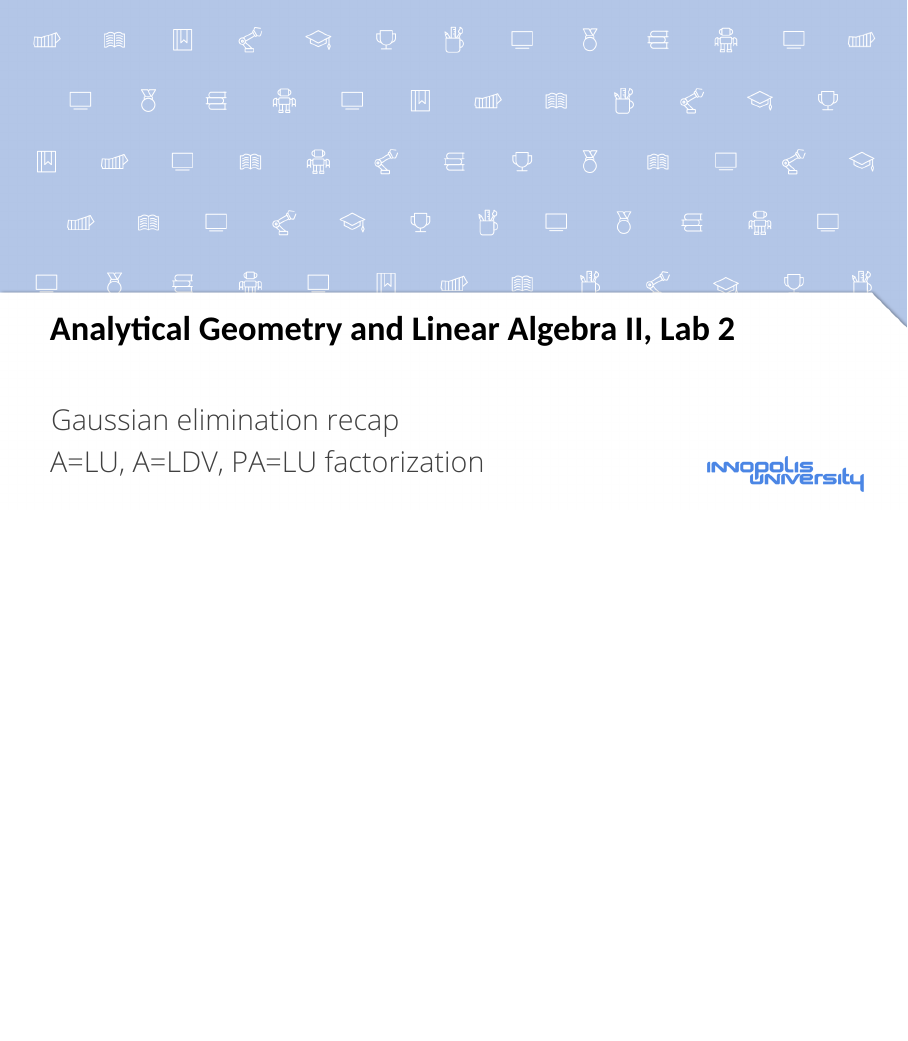
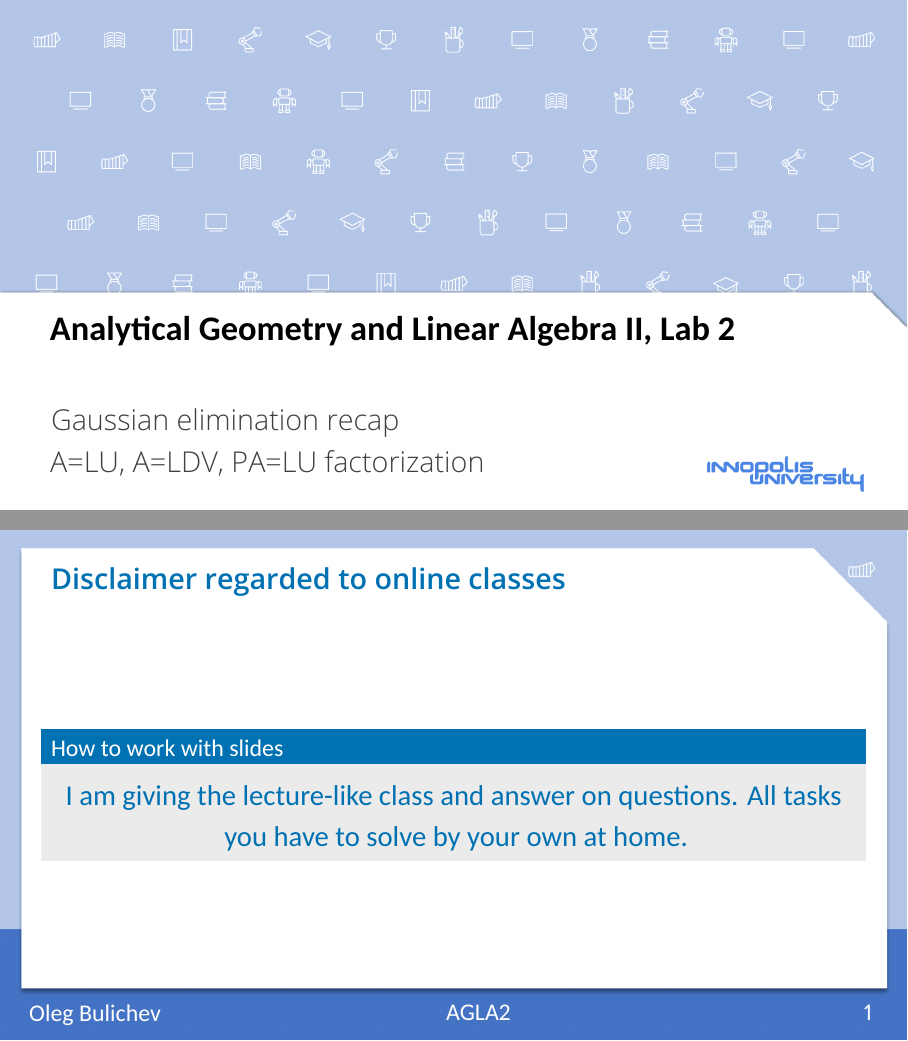
Before and after one commit to Lupasic/AGLA2_Inno_2024, LaTeX slides (2/AGLA2_lab2_bul.tex): page 1 of 22 before the commit and pages 1 and 2 of 23 after it, the two joined at a grey line, the shorter picture padded with empty space. The pictures show the PDF file 2/AGLA2_lab2_bul.pdf that the author committed with the source.

Commit message:
Add disclaimer

```diff
--- a/2/AGLA2_lab2_bul.tex
+++ b/2/AGLA2_lab2_bul.tex
@@ -78,6 +78,16 @@
 
 % \section{Introduction}
 % \begin{frame}[t]{\insertsectionhead}
+
+\begin{frame}[c]{Disclaimer regarded to online classes}
+\framesubtitle{}
+
+\Large
+\begin{block}{How to work with slides}
+    \centering I am giving the lecture-like class and answer on questions. All tasks you have to solve by your own at home.
+\end{block}
+
+\end{frame}
 
 \begin{frame}[t]{Gaussian elimination}
     \framesubtitle{Algorithm}
```
Also changed, not shown: 2/AGLA2_lab2_bul.pdf.
